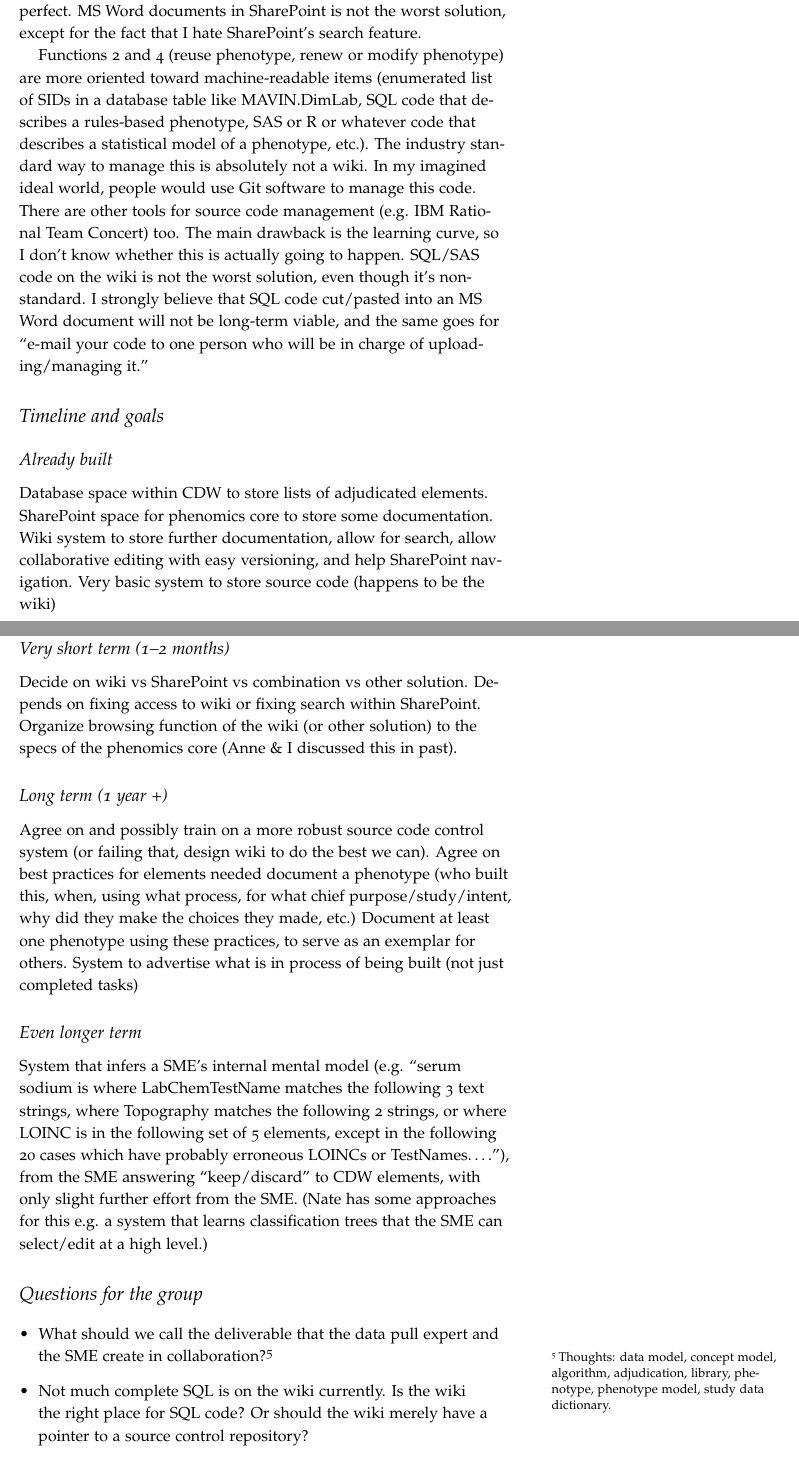
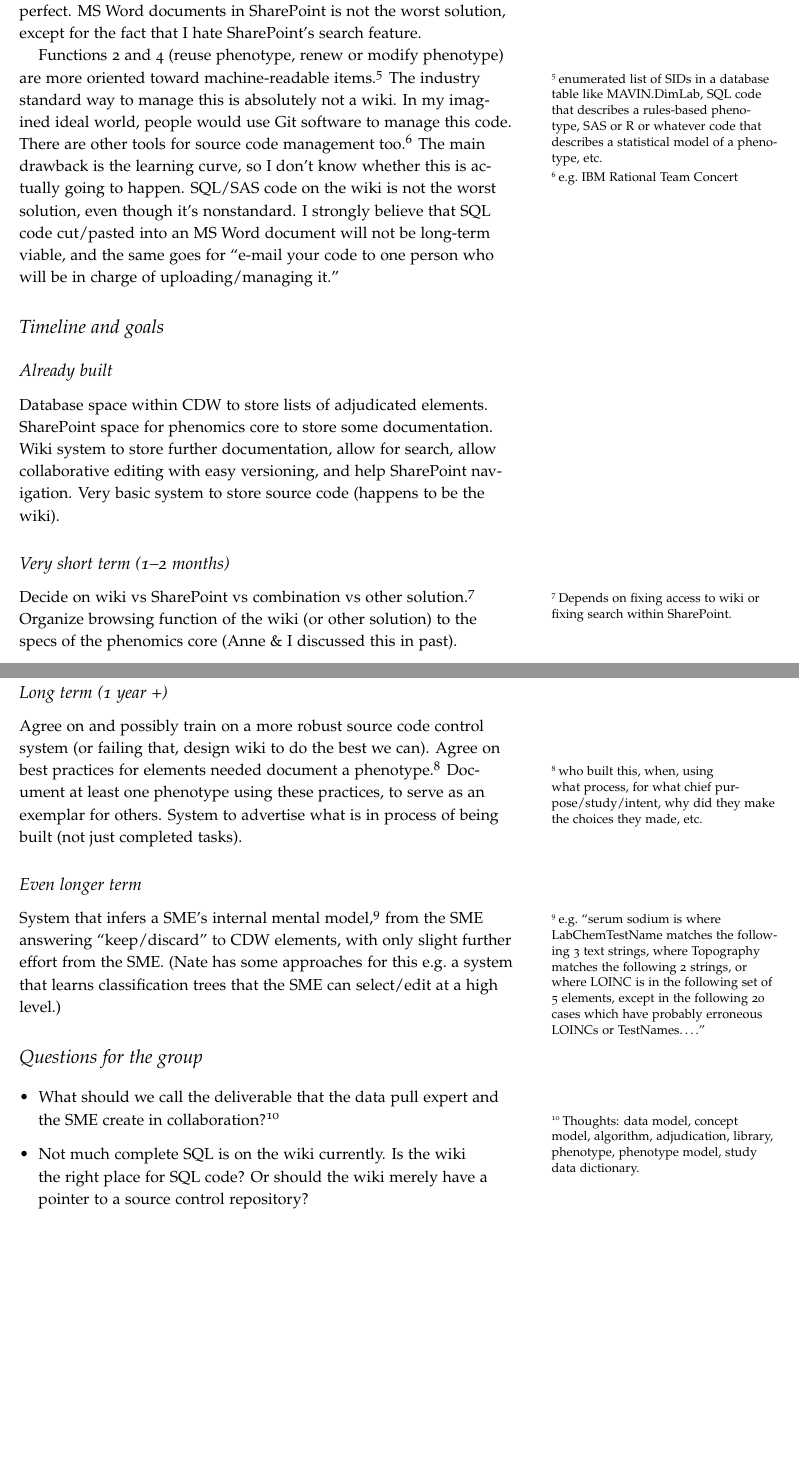
Before and after one commit to zimolzak/phenotype-library-design, a LaTeX document (wiki.tex): two parts of pages 2 and 3 of 4 before the commit and two parts of pages 2 and 3 of 3 after it, joined at a grey line, cut so that both start at the same text, the shorter picture padded with empty space. Compiled offline with pdfLaTeX.

Commit message:
Big use of footnotes, fits on 3 pp. now.

```diff
--- a/wiki.tex
+++ b/wiki.tex
@@ -79,13 +79,13 @@ not the worst solution, except for the fact that I hate SharePoint's
 search feature.
 
 Functions 2 and 4 (reuse phenotype, renew or modify phenotype) are
-more oriented toward machine-readable items (enumerated list of SIDs
+more oriented toward machine-readable items.\footnote{enumerated list of SIDs
 in a database table like MAVIN.DimLab, SQL code that describes a
 rules-based phenotype, SAS or R or whatever code that describes a
-statistical model of a phenotype, etc.). The industry standard way to
+statistical model of a phenotype, etc.} The industry standard way to
 manage this is absolutely not a wiki. In my imagined ideal world,
 people would use Git software to manage this code. There are other
-tools for source code management (e.g. IBM Rational Team Concert) too.
+tools for source code management too.\footnote{e.g.\ IBM Rational Team Concert}
 The main drawback is the learning curve, so I don't know whether this
 is actually going to happen. SQL/SAS code on the wiki is not the worst
 solution, even though it's nonstandard. I strongly believe that SQL
@@ -102,12 +102,12 @@ SharePoint space for phenomics core to store some documentation. Wiki
 system to store further documentation, allow for search, allow
 collaborative editing with easy versioning, and help SharePoint
 navigation. Very basic system to store source code (happens to be the
-wiki)
+wiki).
 
 \subsection{Very short term (1--2 months)}
 
-Decide on wiki vs SharePoint vs combination vs other solution. Depends
-on fixing access to wiki or fixing search within SharePoint. Organize
+Decide on wiki vs SharePoint vs combination vs other solution.\footnote{Depends
+on fixing access to wiki or fixing search within SharePoint.} Organize
 browsing function of the wiki (or other solution) to the specs of the
 phenomics core (Anne \& I discussed this in past).
 
@@ -115,22 +115,22 @@ phenomics core (Anne \& I discussed this in past).
 
 Agree on and possibly train on a more robust source code control
 system (or failing that, design wiki to do the best we can). Agree on
-best practices for elements needed document a phenotype (who built
+best practices for elements needed document a phenotype.\footnote{who built
 this, when, using what process, for what chief purpose/study/intent,
-why did they make the choices they made, etc.) Document at least one
+why did they make the choices they made, etc.} Document at least one
 phenotype using these practices, to serve as an exemplar for others.
 System to advertise what is in process of being built (not just
-completed tasks)
+completed tasks).
 
 \subsection{Even longer term}
 
-System that infers a SME's internal mental model (e.g. ``serum sodium
+System that infers a SME's internal mental model,\footnote{e.g.\ ``serum sodium
 is where LabChemTestName matches the following 3 text strings, where
 Topography matches the following 2 strings, or where LOINC is in the
 following set of 5 elements, except in the following 20 cases which
-have probably erroneous LOINCs or TestNames\ldots{}.''), from the SME
+have probably erroneous LOINCs or TestNames\ldots{}.''} from the SME
 answering ``keep/discard'' to CDW elements, with only slight further
-effort from the SME. (Nate has some approaches for this e.g. a system
+effort from the SME. (Nate has some approaches for this e.g.\ a system
 that learns classification trees that the SME can select/edit at a
 high level.)
 
```
